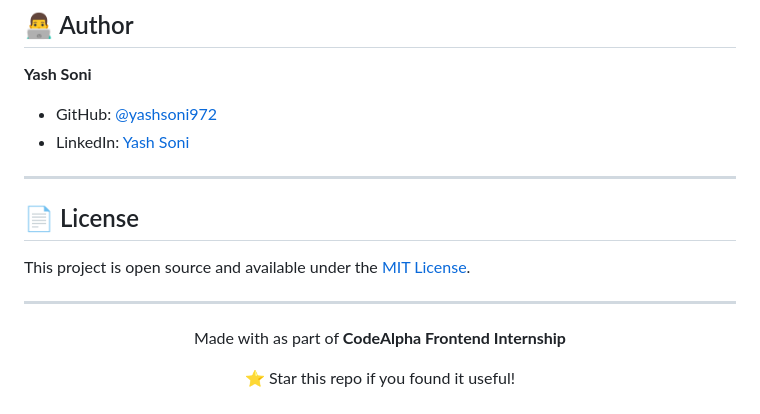
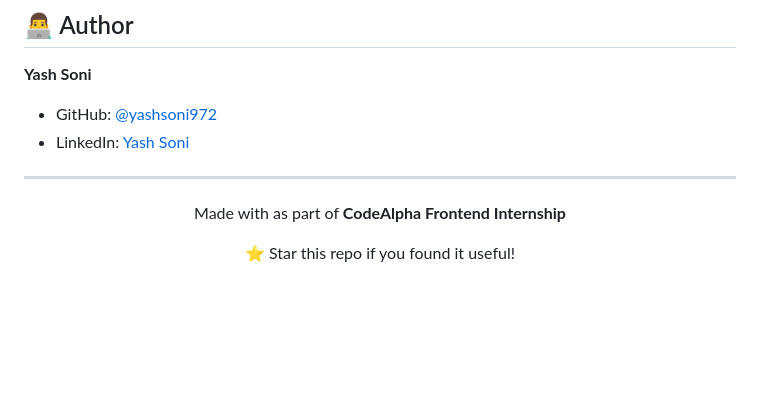
Before and after one commit to yashsoni972/CodeAlpha_Calculator-Pro, a Markdown page: README.md, the part around the change. Rendered like a GitHub page; blank space fills up the shorter version.

```diff
--- a/README.md
+++ b/README.md
@@ -131,12 +131,6 @@ https://yashsoni972.github.io/CodeAlpha_Calculator-Pro/
 
 ---
 
-## 📄 License
-
-This project is open source and available under the [MIT License](LICENSE).
-
----
-
 <div align="center">
 
 Made with as part of **CodeAlpha Frontend Internship**
```
